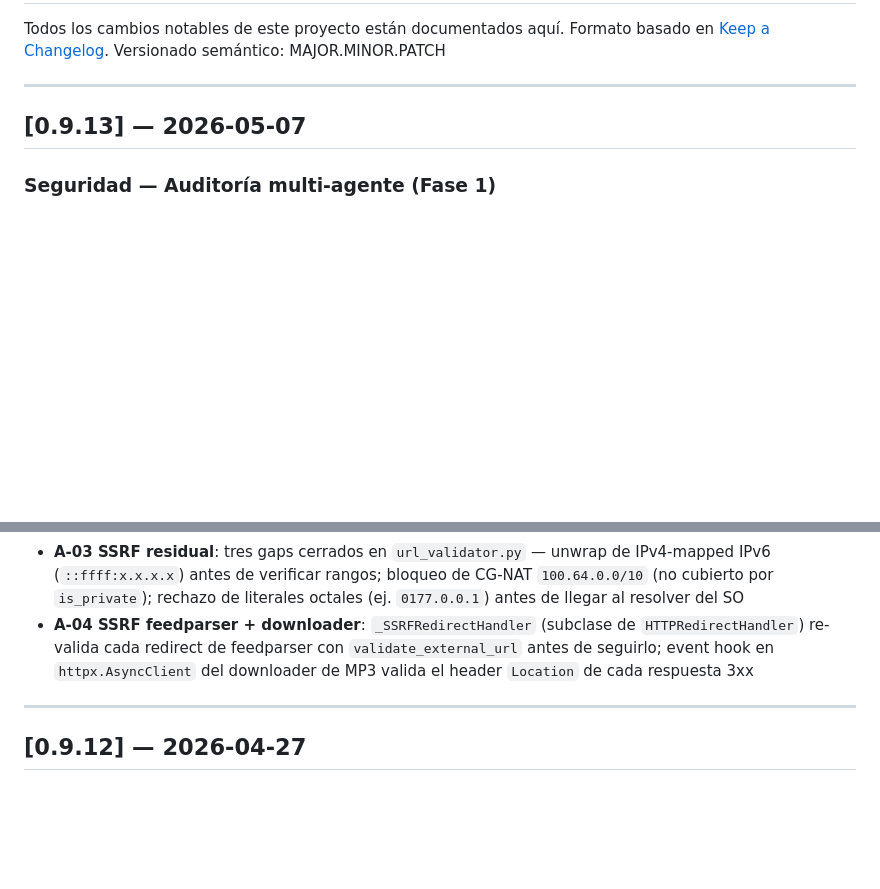
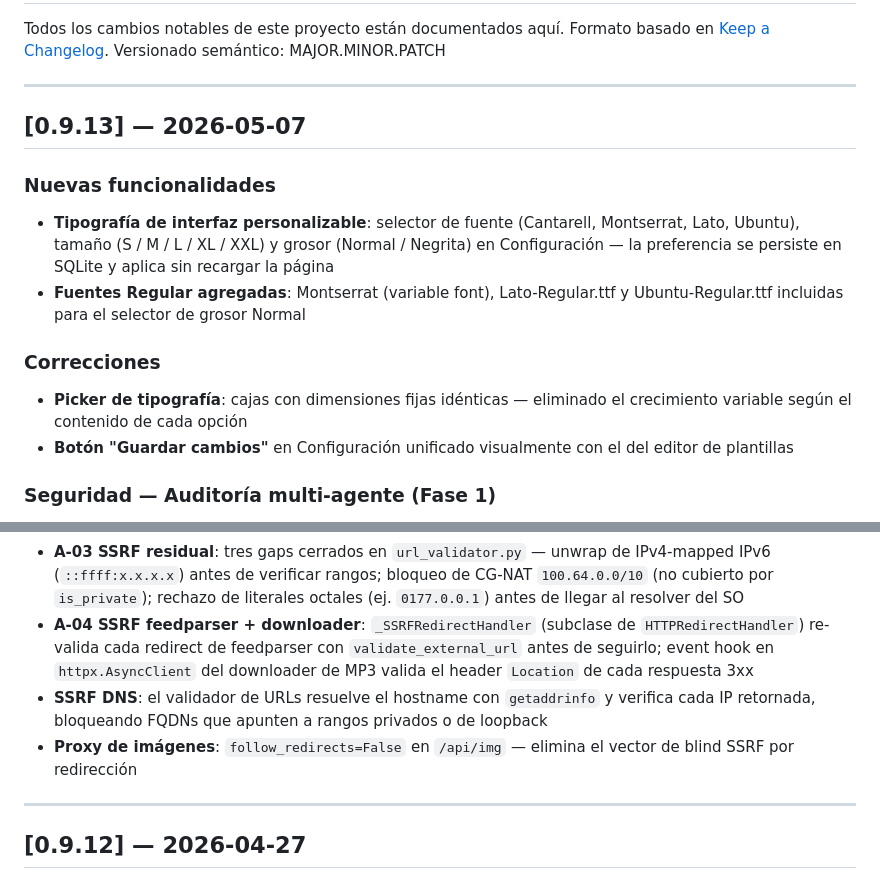
Before and after one commit to lookingforways/flowcast, a Markdown page: CHANGELOG.md, 2 parts joined by grey strips. GitHub-like rendering; blank space fills up the shorter version.

Commit message:
chore: CHANGELOG 0.9.13 — agregar funcionalidades tipografía de interfaz

```diff
--- a/CHANGELOG.md
+++ b/CHANGELOG.md
@@ -8,6 +8,16 @@ Versionado semántico: MAJOR.MINOR.PATCH
 
 ## [0.9.13] — 2026-05-07
 
+### Nuevas funcionalidades
+
+- **Tipografía de interfaz personalizable**: selector de fuente (Cantarell, Montserrat, Lato, Ubuntu), tamaño (S / M / L / XL / XXL) y grosor (Normal / Negrita) en Configuración — la preferencia se persiste en SQLite y aplica sin recargar la página
+- **Fuentes Regular agregadas**: Montserrat (variable font), Lato-Regular.ttf y Ubuntu-Regular.ttf incluidas para el selector de grosor Normal
+
+### Correcciones
+
+- **Picker de tipografía**: cajas con dimensiones fijas idénticas — eliminado el crecimiento variable según el contenido de cada opción
+- **Botón "Guardar cambios"** en Configuración unificado visualmente con el del editor de plantillas
+
 ### Seguridad — Auditoría multi-agente (Fase 1)
 
 Segunda auditoría de seguridad con Red Team, Blue Team, Senior Pentesting Lead y segunda opinión MiniMax M2.7. Todos los hallazgos bloqueantes para producción han sido corregidos.
@@ -17,6 +27,8 @@ Segunda auditoría de seguridad con Red Team, Blue Team, Senior Pentesting Lead
 - **A-02 OAuth CSRF**: el `state` OAuth se guarda en sesión firmada (itsdangerous) al iniciar el flujo de YouTube, se verifica con `secrets.compare_digest` en el callback y se consume (elimina de la sesión) tras un callback exitoso
 - **A-03 SSRF residual**: tres gaps cerrados en `url_validator.py` — unwrap de IPv4-mapped IPv6 (`::ffff:x.x.x.x`) antes de verificar rangos; bloqueo de CG-NAT `100.64.0.0/10` (no cubierto por `is_private`); rechazo de literales octales (ej. `0177.0.0.1`) antes de llegar al resolver del SO
 - **A-04 SSRF feedparser + downloader**: `_SSRFRedirectHandler` (subclase de `HTTPRedirectHandler`) re-valida cada redirect de feedparser con `validate_external_url` antes de seguirlo; event hook en `httpx.AsyncClient` del downloader de MP3 valida el header `Location` de cada respuesta 3xx
+- **SSRF DNS**: el validador de URLs resuelve el hostname con `getaddrinfo` y verifica cada IP retornada, bloqueando FQDNs que apunten a rangos privados o de loopback
+- **Proxy de imágenes**: `follow_redirects=False` en `/api/img` — elimina el vector de blind SSRF por redirección
 
 ---
 
```
